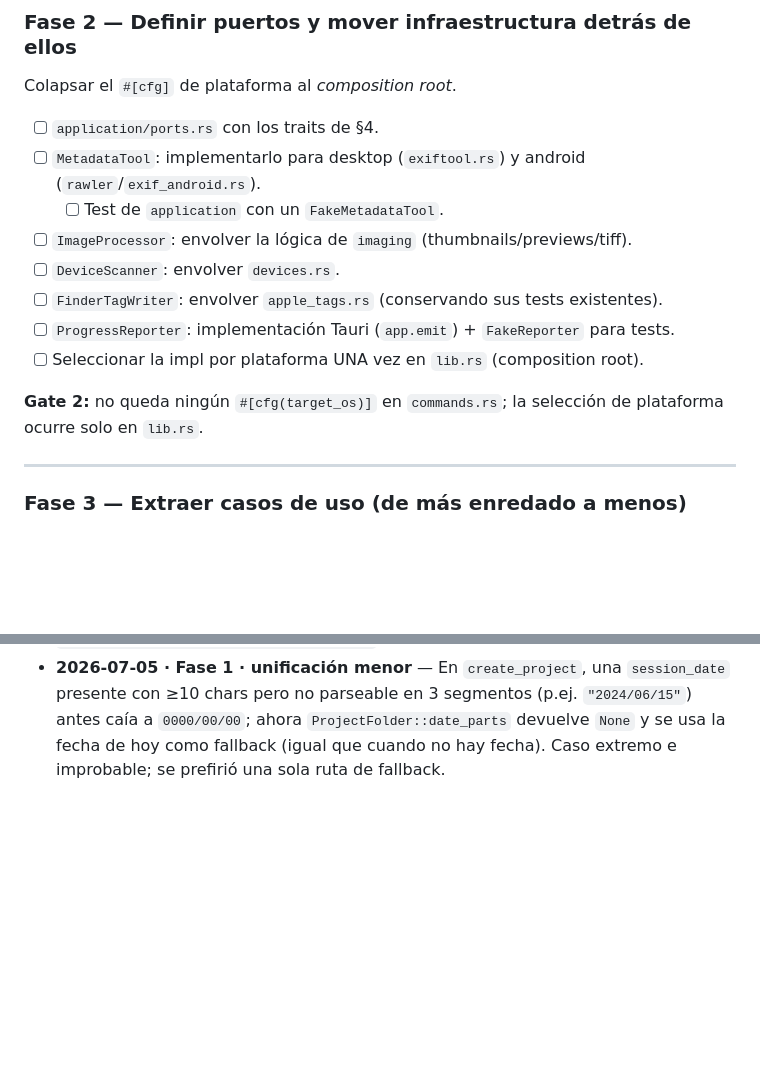
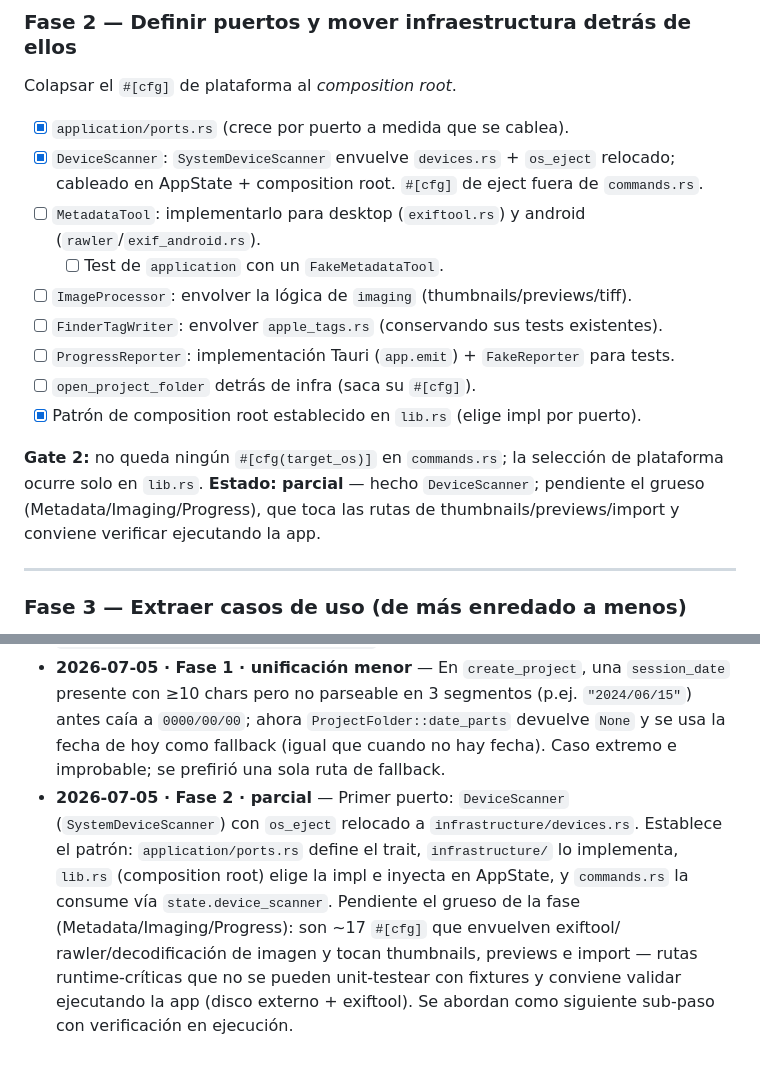
Before and after one commit to everitosan/lumik, a Markdown page: docs/desktop-clean-architecture.md, 2 parts joined by grey strips. Drawn GitHub-style; blank space fills up the shorter version.

Commit message:
docs: mark Fase 2 DeviceScanner done; note remaining metadata/imaging scope
Co-Authored-By: Claude Opus 4.8 <noreply@anthropic.com>

```diff
--- a/docs/desktop-clean-architecture.md
+++ b/docs/desktop-clean-architecture.md
@@ -237,17 +237,22 @@ bitácora.
 ### Fase 2 — Definir puertos y mover infraestructura detrás de ellos
 Colapsar el `#[cfg]` de plataforma al *composition root*.
 
-- [ ] `application/ports.rs` con los traits de §4.
+- [x] `application/ports.rs` (crece por puerto a medida que se cablea).
+- [x] `DeviceScanner`: `SystemDeviceScanner` envuelve `devices.rs` + `os_eject`
+      relocado; cableado en AppState + composition root. `#[cfg]` de eject fuera
+      de `commands.rs`.
 - [ ] `MetadataTool`: implementarlo para desktop (`exiftool.rs`) y android (`rawler`/`exif_android.rs`).
   - [ ] Test de `application` con un `FakeMetadataTool`.
 - [ ] `ImageProcessor`: envolver la lógica de `imaging` (thumbnails/previews/tiff).
-- [ ] `DeviceScanner`: envolver `devices.rs`.
 - [ ] `FinderTagWriter`: envolver `apple_tags.rs` (conservando sus tests existentes).
 - [ ] `ProgressReporter`: implementación Tauri (`app.emit`) + `FakeReporter` para tests.
-- [ ] Seleccionar la impl por plataforma UNA vez en `lib.rs` (composition root).
+- [ ] `open_project_folder` detrás de infra (saca su `#[cfg]`).
+- [x] Patrón de composition root establecido en `lib.rs` (elige impl por puerto).
 
 **Gate 2:** no queda ningún `#[cfg(target_os)]` en `commands.rs`; la selección de
-plataforma ocurre solo en `lib.rs`.
+plataforma ocurre solo en `lib.rs`. **Estado: parcial** — hecho `DeviceScanner`;
+pendiente el grueso (Metadata/Imaging/Progress), que toca las rutas de
+thumbnails/previews/import y conviene verificar ejecutando la app.
 
 ---
 
@@ -338,3 +343,13 @@ Registrar aquí decisiones/desvíos al ejecutar cada fase (fecha + nota breve).
   `"2024/06/15"`) antes caía a `0000/00/00`; ahora `ProjectFolder::date_parts`
   devuelve `None` y se usa la fecha de hoy como fallback (igual que cuando no hay
   fecha). Caso extremo e improbable; se prefirió una sola ruta de fallback.
+- **2026-07-05 · Fase 2 · parcial** — Primer puerto: `DeviceScanner`
+  (`SystemDeviceScanner`) con `os_eject` relocado a `infrastructure/devices.rs`.
+  Establece el patrón: `application/ports.rs` define el trait, `infrastructure/`
+  lo implementa, `lib.rs` (composition root) elige la impl e inyecta en AppState,
+  y `commands.rs` la consume vía `state.device_scanner`. Pendiente el grueso de
+  la fase (Metadata/Imaging/Progress): son ~17 `#[cfg]` que envuelven exiftool/
+  rawler/decodificación de imagen y tocan thumbnails, previews e import — rutas
+  runtime-críticas que no se pueden unit-testear con fixtures y conviene validar
+  ejecutando la app (disco externo + exiftool). Se abordan como siguiente sub-paso
+  con verificación en ejecución.
```
